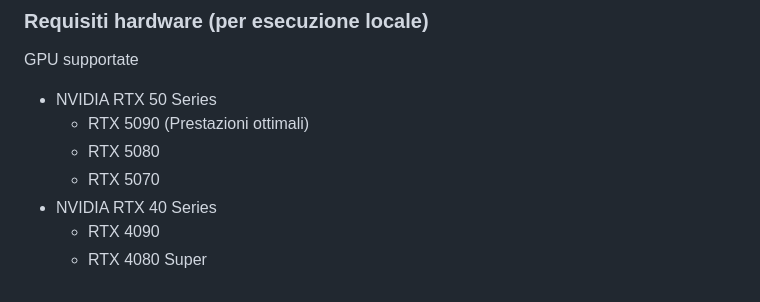
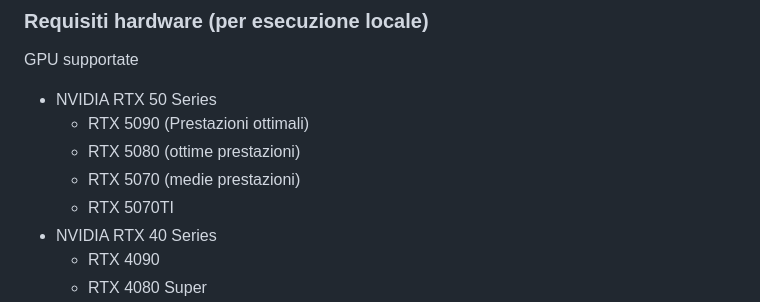
Before and after one commit to bytedacia/scribenova, a Markdown page: README.md, the part around the change. GitHub-like rendering.

Commit message:
Revise performance descriptions for RTX 50 Series
Updated GPU support details for NVIDIA RTX 50 Series.

```diff
--- a/README.md
+++ b/README.md
@@ -35,8 +35,9 @@ GPU supportate
 
 - NVIDIA RTX 50 Series
   - RTX 5090 (Prestazioni ottimali)
-  - RTX 5080
-  - RTX 5070
+  - RTX 5080  (ottime prestazioni)
+  - RTX 5070   (medie prestazioni)
+  - RTX 5070TI
 - NVIDIA RTX 40 Series
   - RTX 4090
   - RTX 4080 Super
```
